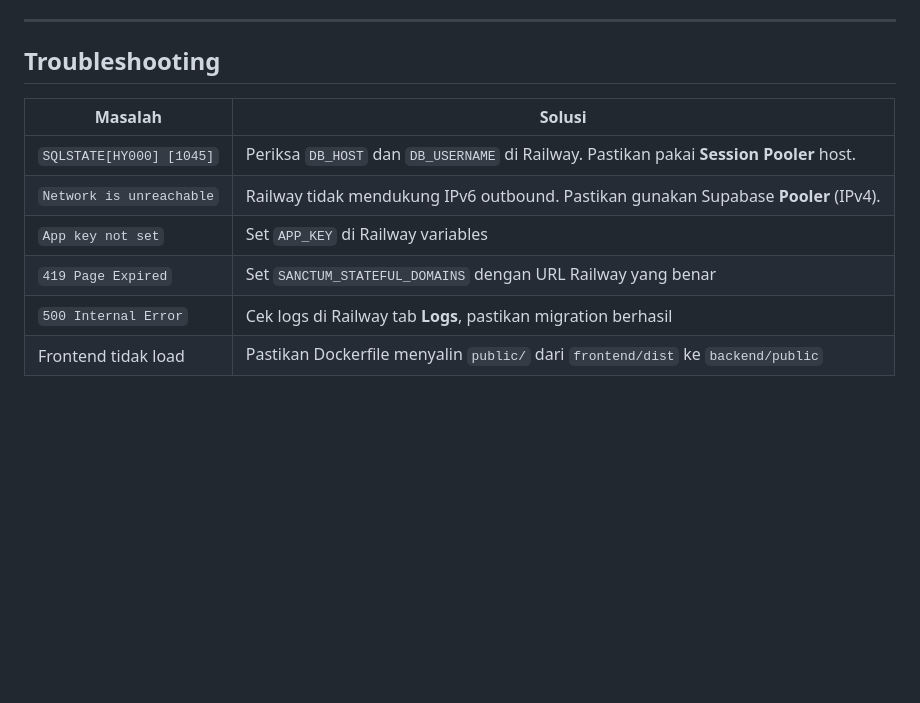
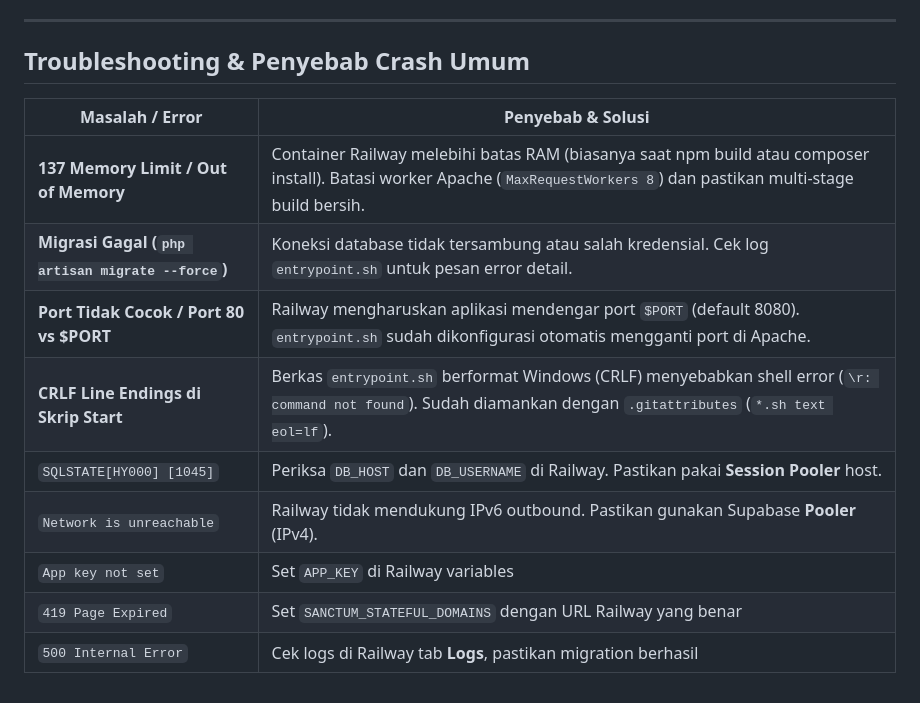
Before and after one commit to bay2514/bebe, a Markdown page: docs/DEPLOY.md, the part around the change. GitHub-like rendering; blank space fills up the shorter version.

Commit message:
fix(deploy): update docs/DEPLOY.md with common crash causes and troubleshooting

```diff
--- a/docs/DEPLOY.md
+++ b/docs/DEPLOY.md
@@ -105,13 +105,16 @@ Setelah itu, login melalui `/login` dengan kredensial yang baru dibuat.
 
 ---
 
-## Troubleshooting
+## Troubleshooting & Penyebab Crash Umum
 
-| Masalah | Solusi |
-|---------|--------|
+| Masalah / Error | Penyebab & Solusi |
+|-----------------|-------------------|
+| **137 Memory Limit / Out of Memory** | Container Railway melebihi batas RAM (biasanya saat npm build atau composer install). Batasi worker Apache (`MaxRequestWorkers 8`) dan pastikan multi-stage build bersih. |
+| **Migrasi Gagal (`php artisan migrate --force`)** | Koneksi database tidak tersambung atau salah kredensial. Cek log `entrypoint.sh` untuk pesan error detail. |
+| **Port Tidak Cocok / Port 80 vs $PORT** | Railway mengharuskan aplikasi mendengar port `$PORT` (default 8080). `entrypoint.sh` sudah dikonfigurasi otomatis mengganti port di Apache. |
+| **CRLF Line Endings di Skrip Start** | Berkas `entrypoint.sh` berformat Windows (CRLF) menyebabkan shell error (`\r: command not found`). Sudah diamankan dengan `.gitattributes` (`*.sh text eol=lf`). |
 | `SQLSTATE[HY000] [1045]` | Periksa `DB_HOST` dan `DB_USERNAME` di Railway. Pastikan pakai **Session Pooler** host. |
 | `Network is unreachable` | Railway tidak mendukung IPv6 outbound. Pastikan gunakan Supabase **Pooler** (IPv4). |
 | `App key not set` | Set `APP_KEY` di Railway variables |
 | `419 Page Expired` | Set `SANCTUM_STATEFUL_DOMAINS` dengan URL Railway yang benar |
 | `500 Internal Error` | Cek logs di Railway tab **Logs**, pastikan migration berhasil |
-| Frontend tidak load | Pastikan Dockerfile menyalin `public/` dari `frontend/dist` ke `backend/public` |
```
